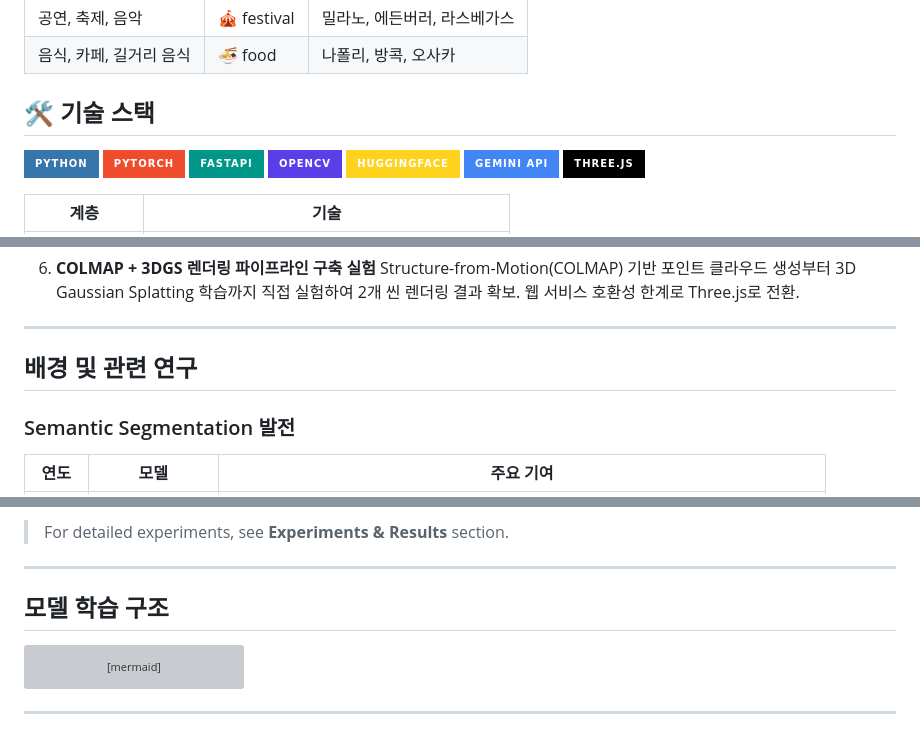
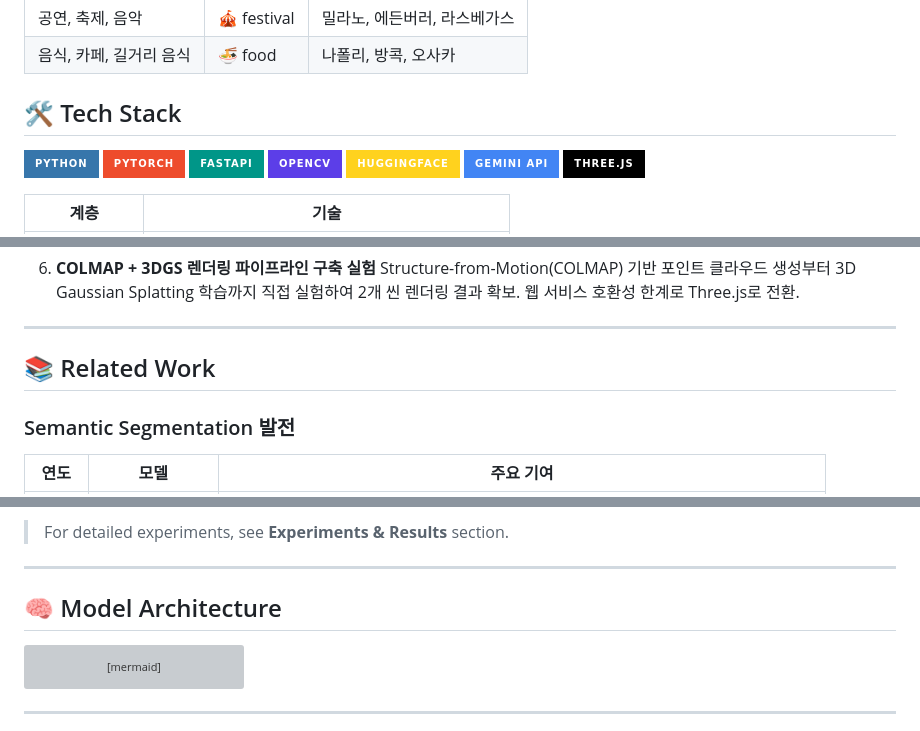
Before and after one commit to ysnni2/PhotoTrip, a Markdown page: README.md, 3 parts joined by grey strips. Drawn GitHub-style; badges without logos; grey boxes are pictures that could not be loaded.

Commit message:
docs: 섹션 제목 영문화 (Tech Stack, Related Work, Model Architecture)

````diff
--- a/README.md
+++ b/README.md
@@ -88,7 +88,7 @@ flowchart TD
 | 공연, 축제, 음악 | 🎪 festival | 밀라노, 에든버러, 라스베가스 |
 | 음식, 카페, 길거리 음식 | 🍜 food | 나폴리, 방콕, 오사카 |
 
-## 🛠️ 기술 스택
+## 🛠️ Tech Stack
 
 ![Python](https://img.shields.io/badge/Python-3776AB?style=for-the-badge&logo=python&logoColor=white)
 ![PyTorch](https://img.shields.io/badge/PyTorch-EE4C2C?style=for-the-badge&logo=pytorch&logoColor=white)
@@ -168,7 +168,7 @@ flowchart TD
 
 ---
 
-## 배경 및 관련 연구
+## 📚 Related Work
 
 ### Semantic Segmentation 발전
 
@@ -204,7 +204,7 @@ SigLIP은 각 클래스를 독립적으로 평가하는 sigmoid loss 특성상 i
 
 ---
 
-## 모델 학습 구조
+## 🧠 Model Architecture
 
 ```mermaid
 flowchart LR
````
